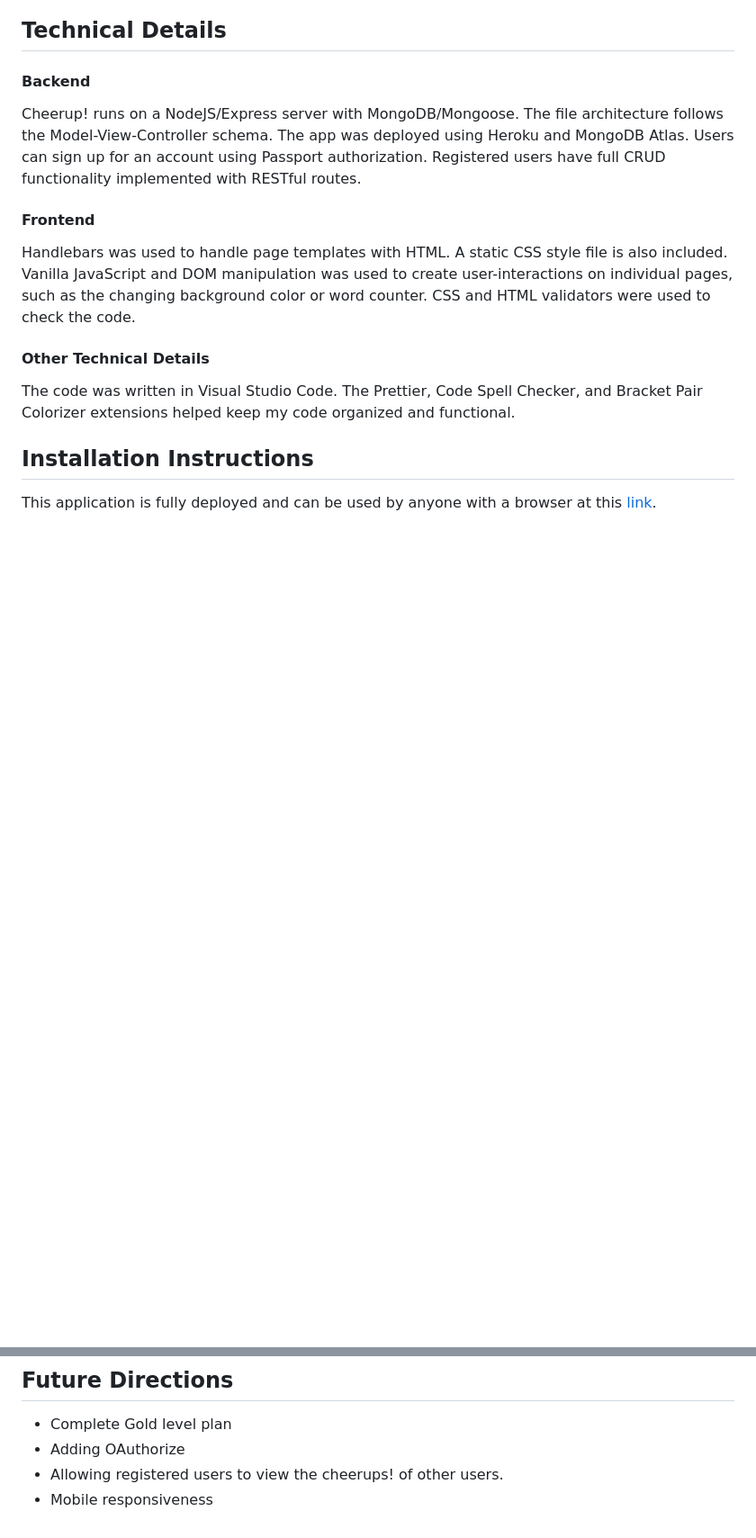
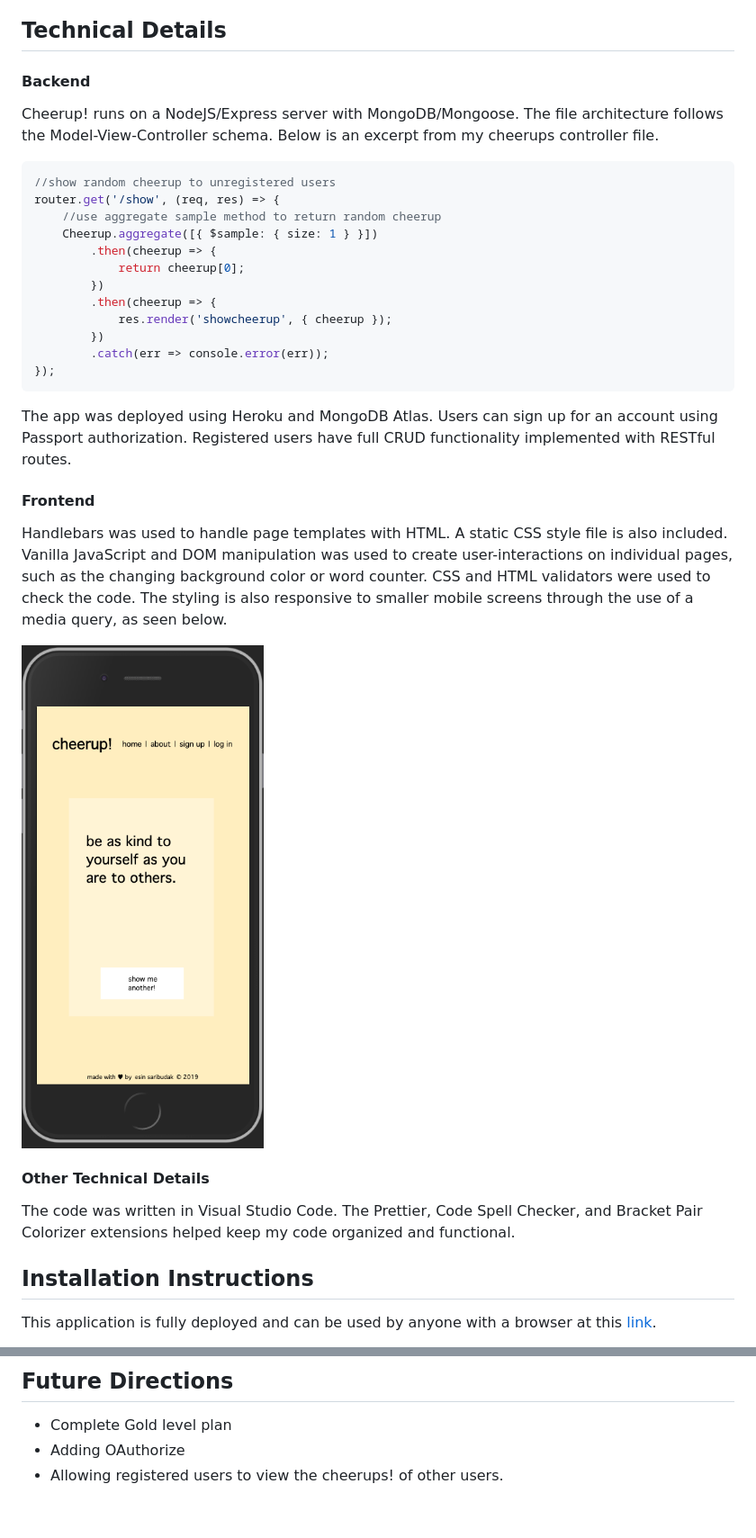
Before and after one commit to esin87/cheerup, a Markdown page: README.md, 2 parts joined by grey strips. Shown at 90% size. GitHub-like rendering; pictures changed too: images/cheerup-mobile-view.png (added); blank space fills up the shorter version.

Commit message:
expanded markdown and adjusted css media query

````diff
--- a/README.md
+++ b/README.md
@@ -34,11 +36,30 @@ I used Balsamiq to create the wireframes for each view (an example [here](https:
 
 #### Backend
 
-Cheerup! runs on a NodeJS/Express server with MongoDB/Mongoose. The file architecture follows the Model-View-Controller schema. The app was deployed using Heroku and MongoDB Atlas. Users can sign up for an account using Passport authorization. Registered users have full CRUD functionality implemented with RESTful routes.
+Cheerup! runs on a NodeJS/Express server with MongoDB/Mongoose. The file architecture follows the Model-View-Controller schema. Below is an excerpt from my cheerups controller file.
+
+```javascript
+//show random cheerup to unregistered users
+router.get('/show', (req, res) => {
+	//use aggregate sample method to return random cheerup
+	Cheerup.aggregate([{ $sample: { size: 1 } }])
+		.then(cheerup => {
+			return cheerup[0];
+		})
+		.then(cheerup => {
+			res.render('showcheerup', { cheerup });
+		})
+		.catch(err => console.error(err));
+});
+```
+
+The app was deployed using Heroku and MongoDB Atlas. Users can sign up for an account using Passport authorization. Registered users have full CRUD functionality implemented with RESTful routes.
 
 #### Frontend
 
-Handlebars was used to handle page templates with HTML. A static CSS style file is also included. Vanilla JavaScript and DOM manipulation was used to create user-interactions on individual pages, such as the changing background color or word counter. CSS and HTML validators were used to check the code.
+Handlebars was used to handle page templates with HTML. A static CSS style file is also included. Vanilla JavaScript and DOM manipulation was used to create user-interactions on individual pages, such as the changing background color or word counter. CSS and HTML validators were used to check the code. The styling is also responsive to smaller mobile screens through the use of a media query, as seen below.
+
+<img src="images/cheerup-mobile-view.png" alt="cheerup mobile view">
 
 #### Other Technical Details
 
@@ -59,4 +80,3 @@ To test out the code yourself, clone this repository to your local machine. You
 - Complete Gold level plan
 - Adding OAuthorize
 - Allowing registered users to view the cheerups! of other users.
-- Mobile responsiveness
````
Also changed, not shown: other parts of README.md (+2 -0 lines), images/about_cheerup.png (added), images/cheerup_home.png (added), images/show_random_cheerup.png (added), 1 other file.
